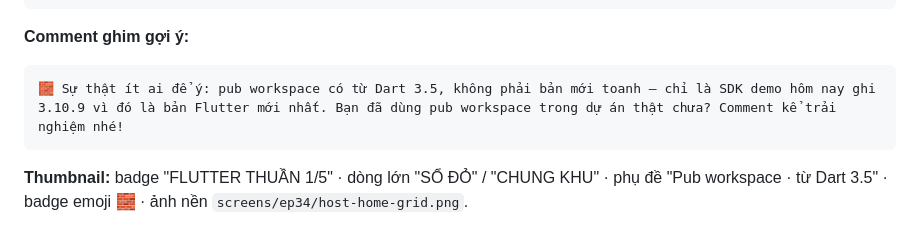
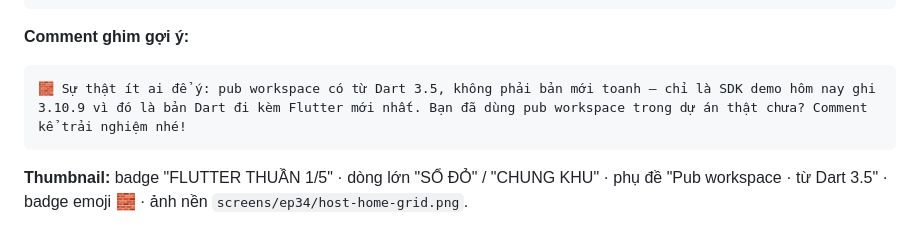
Before and after one commit to Leung190299/nestjs-tutorial-series, a Markdown page: docs/seo-youtube.md, the part around the change. Drawn GitHub-style.

Commit message:
fix: SEO — comment ghim #1 gọi đúng 3.10.9 là bản Dart
Co-Authored-By: Claude Fable 5 <noreply@anthropic.com>

````diff
--- a/docs/seo-youtube.md
+++ b/docs/seo-youtube.md
@@ -1234,7 +1234,7 @@ Tập 1: pub workspace là gì — có từ Dart 3.5 (không phải bản mới
 
 **Comment ghim gợi ý:**
 ```
-🧱 Sự thật ít ai để ý: pub workspace có từ Dart 3.5, không phải bản mới toanh — chỉ là SDK demo hôm nay ghi 3.10.9 vì đó là bản Flutter mới nhất. Bạn đã dùng pub workspace trong dự án thật chưa? Comment kể trải nghiệm nhé!
+🧱 Sự thật ít ai để ý: pub workspace có từ Dart 3.5, không phải bản mới toanh — chỉ là SDK demo hôm nay ghi 3.10.9 vì đó là bản Dart đi kèm Flutter mới nhất. Bạn đã dùng pub workspace trong dự án thật chưa? Comment kể trải nghiệm nhé!
 ```
 
 **Thumbnail:** badge "FLUTTER THUẦN 1/5" · dòng lớn "SỔ ĐỎ" / "CHUNG KHU" · phụ đề "Pub workspace · từ Dart 3.5" · badge emoji 🧱 · ảnh nền `screens/ep34/host-home-grid.png`.
````
